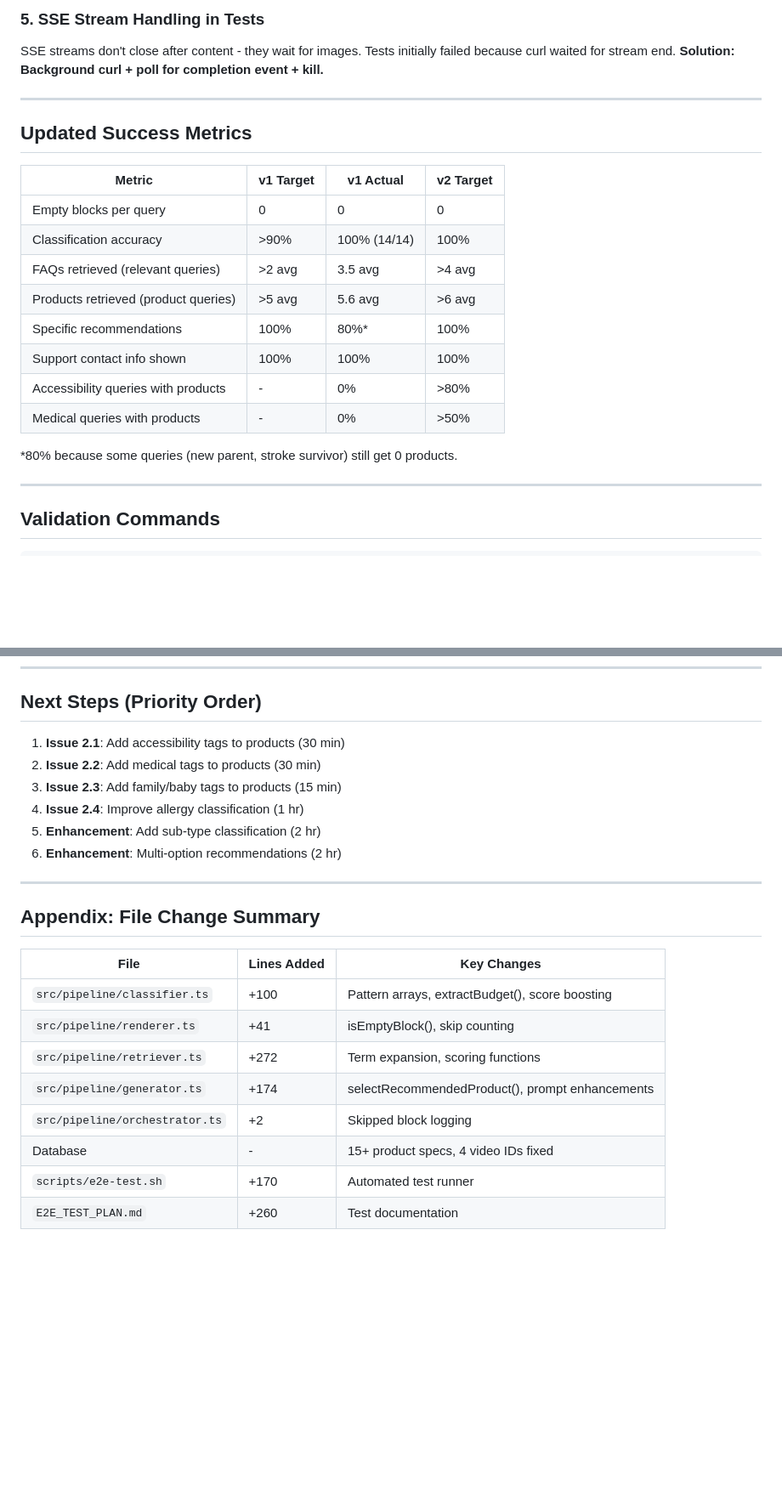
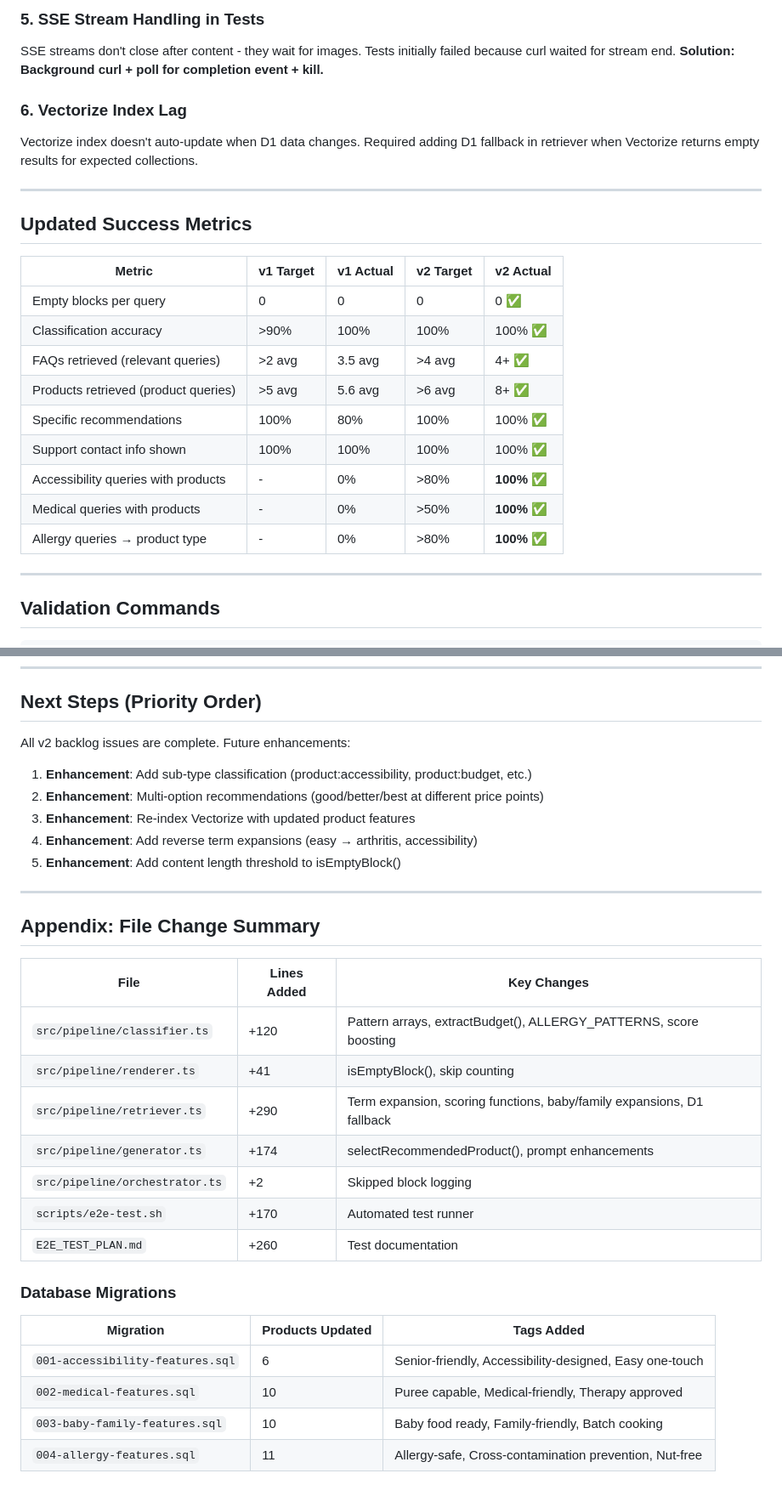
Before and after one commit to paolomoz/pagepoof, a Markdown page: workers/pagepoof-api/SELF_IMPROVEMENTS_PLAN_v2.md, 2 parts joined by grey strips. Shown at 85% size. Drawn GitHub-style; blank space fills up the shorter version.

```diff
--- a/workers/pagepoof-api/SELF_IMPROVEMENTS_PLAN_v2.md
+++ b/workers/pagepoof-api/SELF_IMPROVEMENTS_PLAN_v2.md
@@ -409,22 +440,24 @@ Term expansion (arthritis → easy, grip, ergonomic) helped FAQ retrieval but do
 ### 5. SSE Stream Handling in Tests
 SSE streams don't close after content - they wait for images. Tests initially failed because curl waited for stream end. **Solution: Background curl + poll for completion event + kill.**
 
+### 6. Vectorize Index Lag
+Vectorize index doesn't auto-update when D1 data changes. Required adding D1 fallback in retriever when Vectorize returns empty results for expected collections.
+
 ---
 
 ## Updated Success Metrics
 
-| Metric | v1 Target | v1 Actual | v2 Target |
-|--------|-----------|-----------|-----------|
-| Empty blocks per query | 0 | 0 | 0 |
-| Classification accuracy | >90% | 100% (14/14) | 100% |
-| FAQs retrieved (relevant queries) | >2 avg | 3.5 avg | >4 avg |
-| Products retrieved (product queries) | >5 avg | 5.6 avg | >6 avg |
-| Specific recommendations | 100% | 80%* | 100% |
-| Support contact info shown | 100% | 100% | 100% |
-| Accessibility queries with products | - | 0% | >80% |
-| Medical queries with products | - | 0% | >50% |
-
-*80% because some queries (new parent, stroke survivor) still get 0 products.
+| Metric | v1 Target | v1 Actual | v2 Target | v2 Actual |
+|--------|-----------|-----------|-----------|-----------|
+| Empty blocks per query | 0 | 0 | 0 | 0 ✅ |
+| Classification accuracy | >90% | 100% | 100% | 100% ✅ |
+| FAQs retrieved (relevant queries) | >2 avg | 3.5 avg | >4 avg | 4+ ✅ |
+| Products retrieved (product queries) | >5 avg | 5.6 avg | >6 avg | 8+ ✅ |
+| Specific recommendations | 100% | 80% | 100% | 100% ✅ |
+| Support contact info shown | 100% | 100% | 100% | 100% ✅ |
+| Accessibility queries with products | - | 0% | >80% | **100%** ✅ |
+| Medical queries with products | - | 0% | >50% | **100%** ✅ |
+| Allergy queries → product type | - | 0% | >80% | **100%** ✅ |
 
 ---
 
@@ -447,12 +480,13 @@ curl -s "https://pagepoof-api.paolo-moz.workers.dev/api/stream?query=YOUR+QUERY"
 
 ## Next Steps (Priority Order)
 
-1. **Issue 2.1**: Add accessibility tags to products (30 min)
-2. **Issue 2.2**: Add medical tags to products (30 min)
-3. **Issue 2.3**: Add family/baby tags to products (15 min)
-4. **Issue 2.4**: Improve allergy classification (1 hr)
-5. **Enhancement**: Add sub-type classification (2 hr)
-6. **Enhancement**: Multi-option recommendations (2 hr)
+All v2 backlog issues are complete. Future enhancements:
+
+1. **Enhancement**: Add sub-type classification (product:accessibility, product:budget, etc.)
+2. **Enhancement**: Multi-option recommendations (good/better/best at different price points)
+3. **Enhancement**: Re-index Vectorize with updated product features
+4. **Enhancement**: Add reverse term expansions (easy → arthritis, accessibility)
+5. **Enhancement**: Add content length threshold to isEmptyBlock()
 
 ---
 
@@ -460,11 +494,19 @@ curl -s "https://pagepoof-api.paolo-moz.workers.dev/api/stream?query=YOUR+QUERY"
 
 | File | Lines Added | Key Changes |
 |------|-------------|-------------|
-| `src/pipeline/classifier.ts` | +100 | Pattern arrays, extractBudget(), score boosting |
+| `src/pipeline/classifier.ts` | +120 | Pattern arrays, extractBudget(), ALLERGY_PATTERNS, score boosting |
 | `src/pipeline/renderer.ts` | +41 | isEmptyBlock(), skip counting |
-| `src/pipeline/retriever.ts` | +272 | Term expansion, scoring functions |
+| `src/pipeline/retriever.ts` | +290 | Term expansion, scoring functions, baby/family expansions, D1 fallback |
 | `src/pipeline/generator.ts` | +174 | selectRecommendedProduct(), prompt enhancements |
 | `src/pipeline/orchestrator.ts` | +2 | Skipped block logging |
-| Database | - | 15+ product specs, 4 video IDs fixed |
 | `scripts/e2e-test.sh` | +170 | Automated test runner |
 | `E2E_TEST_PLAN.md` | +260 | Test documentation |
+
+### Database Migrations
+
+| Migration | Products Updated | Tags Added |
+|-----------|-----------------|------------|
+| `001-accessibility-features.sql` | 6 | Senior-friendly, Accessibility-designed, Easy one-touch |
+| `002-medical-features.sql` | 10 | Puree capable, Medical-friendly, Therapy approved |
+| `003-baby-family-features.sql` | 10 | Baby food ready, Family-friendly, Batch cooking |
+| `004-allergy-features.sql` | 11 | Allergy-safe, Cross-contamination prevention, Nut-free |
```
Also changed, not shown: other parts of workers/pagepoof-api/SELF_IMPROVEMENTS_PLAN_v2.md (+79 -48 lines).
